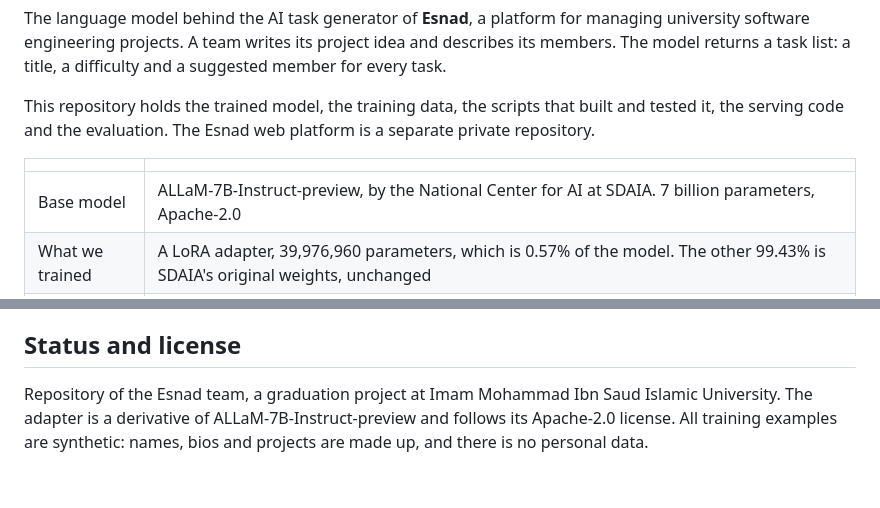
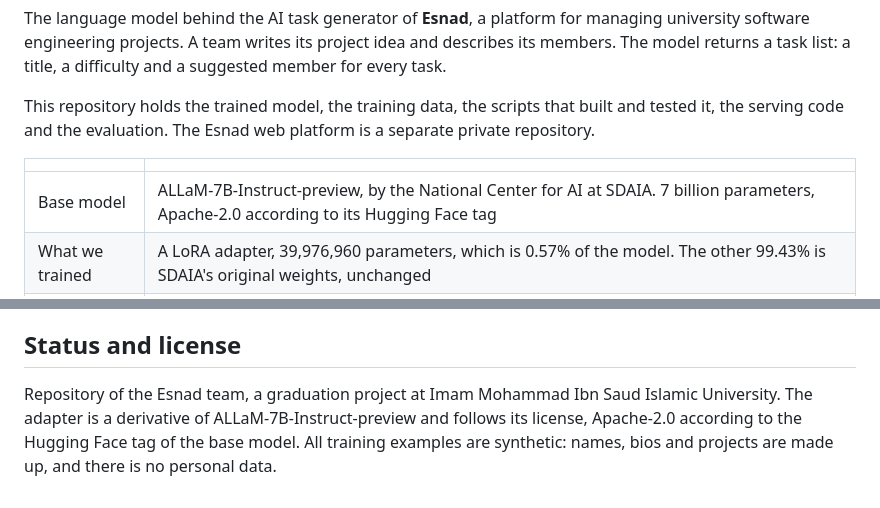
Before and after one commit to 67099/EsnadAI, a Markdown page: README.md, 2 parts joined by grey strips. GitHub-like rendering.

```diff
--- a/README.md
+++ b/README.md
@@ -8,7 +8,7 @@ This repository holds the trained model, the training data, the scripts that bui
 
 | | |
 |---|---|
-| Base model | ALLaM-7B-Instruct-preview, by the National Center for AI at SDAIA. 7 billion parameters, Apache-2.0 |
+| Base model | ALLaM-7B-Instruct-preview, by the National Center for AI at SDAIA. 7 billion parameters, Apache-2.0 according to its Hugging Face tag |
 | What we trained | A LoRA adapter, 39,976,960 parameters, which is 0.57% of the model. The other 99.43% is SDAIA's original weights, unchanged |
 | Method | QLoRA: the base model is frozen in 4-bit NF4, the adapter is trained in bfloat16. Rank 16, alpha 32, dropout 0.05, on all seven projection matrices of all 32 layers |
 | Input | One prompt with the project idea, the team request and each member's name and bio |
@@ -221,4 +225,4 @@ Some scripts contain paths from the machine where they were written, for example
 
 ## Status and license
 
-Repository of the Esnad team, a graduation project at Imam Mohammad Ibn Saud Islamic University. The adapter is a derivative of ALLaM-7B-Instruct-preview and follows its Apache-2.0 license. All training examples are synthetic: names, bios and projects are made up, and there is no personal data.
+Repository of the Esnad team, a graduation project at Imam Mohammad Ibn Saud Islamic University. The adapter is a derivative of ALLaM-7B-Instruct-preview and follows its license, Apache-2.0 according to the Hugging Face tag of the base model. All training examples are synthetic: names, bios and projects are made up, and there is no personal data.
```
Also changed, not shown: other parts of README.md (+8 -4 lines), README.ar.md (+9 -5 lines), docs/esnad-task-breakdown.gif (added).
